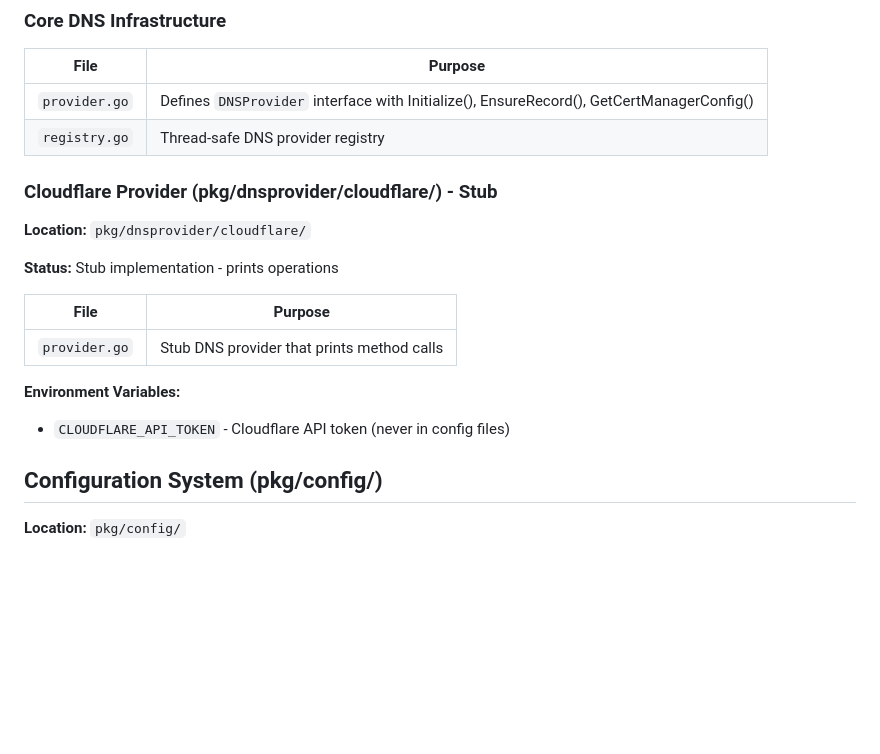
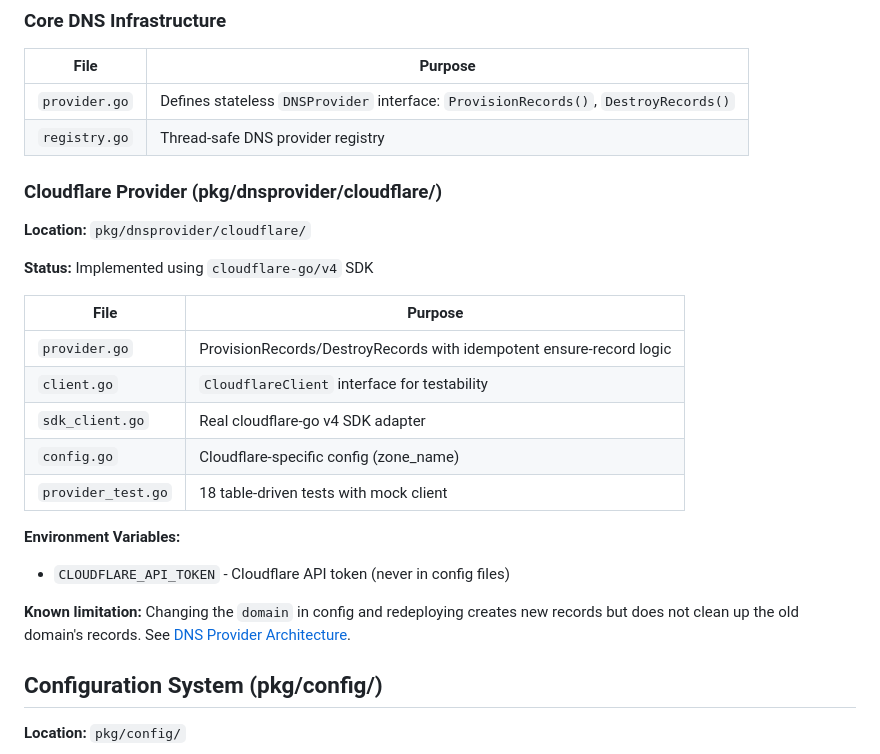
Before and after one commit to nebari-dev/nebari-infrastructure-core, a Markdown page: ARCHITECTURE.md, the part around the change. Rendered like a GitHub page; blank space fills up the shorter version.

Commit message:
docs: update DNS provider architecture to match implementation (#113)
* docs: update DNS provider architecture to match implementation

Update 09-dns-provider-architecture.md to reflect the actual
Cloudflare DNS provider implementation:

- Replace old verbose interface (GetRecord, AddRecord, etc.) with
  the simplified stateless ProvisionRecords/DestroyRecords interface
- Update status from "Stub" to "Implemented (Cloudflare)"
- Remove stale email field from config examples
- Add CloudflareClient interface and SDK adapter documentation
- Document deploy/destroy integration flow and error handling
- Add "Known Limitations" section for orphaned records on domain change
- Update dependencies to cloudflare-go/v4 v4.6.0
- Add non-blocking error handling as a design principle

* docs: add orphaned records limitation to config reference and ARCHITECTURE

- Add "Known limitation" note about orphaned DNS records on domain
  change to both the configuration reference and ARCHITECTURE.md
- Remove stale email field from all DNS config examples (field was
  removed from cloudflare.Config)
- Remove undocumented CLOUDFLARE_API_KEY/CLOUDFLARE_EMAIL alternatives
- Remove stale GetCertManagerConfig() reference
- Update Cloudflare provider status from "Stub" to "Implemented"
- Add complete file table for cloudflare provider package

```diff
--- a/ARCHITECTURE.md
+++ b/ARCHITECTURE.md
@@ -205,21 +205,27 @@ func (p *Provider) someFunction(ctx context.Context, clients *Clients, cfg *conf
 
 | File | Purpose |
 |------|---------|
-| `provider.go` | Defines `DNSProvider` interface with Initialize(), EnsureRecord(), GetCertManagerConfig() |
+| `provider.go` | Defines stateless `DNSProvider` interface: `ProvisionRecords()`, `DestroyRecords()` |
 | `registry.go` | Thread-safe DNS provider registry |
 
-### Cloudflare Provider (pkg/dnsprovider/cloudflare/) - **Stub**
+### Cloudflare Provider (pkg/dnsprovider/cloudflare/)
 
 **Location:** `pkg/dnsprovider/cloudflare/`
 
-**Status:** Stub implementation - prints operations
+**Status:** Implemented using `cloudflare-go/v4` SDK
 
 | File | Purpose |
 |------|---------|
-| `provider.go` | Stub DNS provider that prints method calls |
+| `provider.go` | ProvisionRecords/DestroyRecords with idempotent ensure-record logic |
+| `client.go` | `CloudflareClient` interface for testability |
+| `sdk_client.go` | Real cloudflare-go v4 SDK adapter |
+| `config.go` | Cloudflare-specific config (zone_name) |
+| `provider_test.go` | 18 table-driven tests with mock client |
 
 **Environment Variables:**
 - `CLOUDFLARE_API_TOKEN` - Cloudflare API token (never in config files)
+
+**Known limitation:** Changing the `domain` in config and redeploying creates new records but does not clean up the old domain's records. See [DNS Provider Architecture](docs/design-doc/implementation/09-dns-provider-architecture.md#orphaned-records-on-domain-change).
 
 ## Configuration System (pkg/config/)
 
```
Also changed, not shown: 2 other files.
